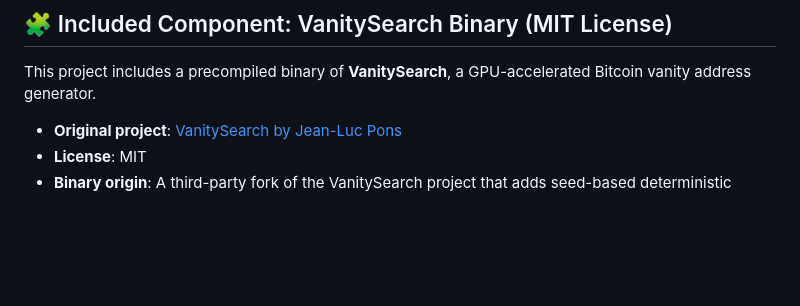
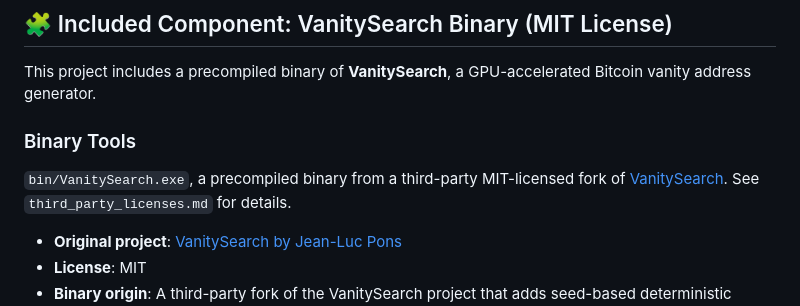
Before and after one commit to mattysparkles/allinkeys, a Markdown page: readme.md, the part around the change. Rendered like a GitHub page; blank space fills up the shorter version.

```diff
--- a/readme.md
+++ b/readme.md
@@ -170,6 +170,10 @@ Yields `dist/main.exe` — standalone binary.
 ## 🧩 Included Component: VanitySearch Binary (MIT License)
 
 This project includes a precompiled binary of **VanitySearch**, a GPU-accelerated Bitcoin vanity address generator.
+### Binary Tools
+
+`bin/VanitySearch.exe`, a precompiled binary from a third-party MIT-licensed fork of [VanitySearch](https://github.com/JeanLucPons/VanitySearch). See `third_party_licenses.md` for details.
+
 
 - **Original project**: [VanitySearch by Jean-Luc Pons](https://github.com/JeanLucPons/VanitySearch)
 - **License**: MIT
```
